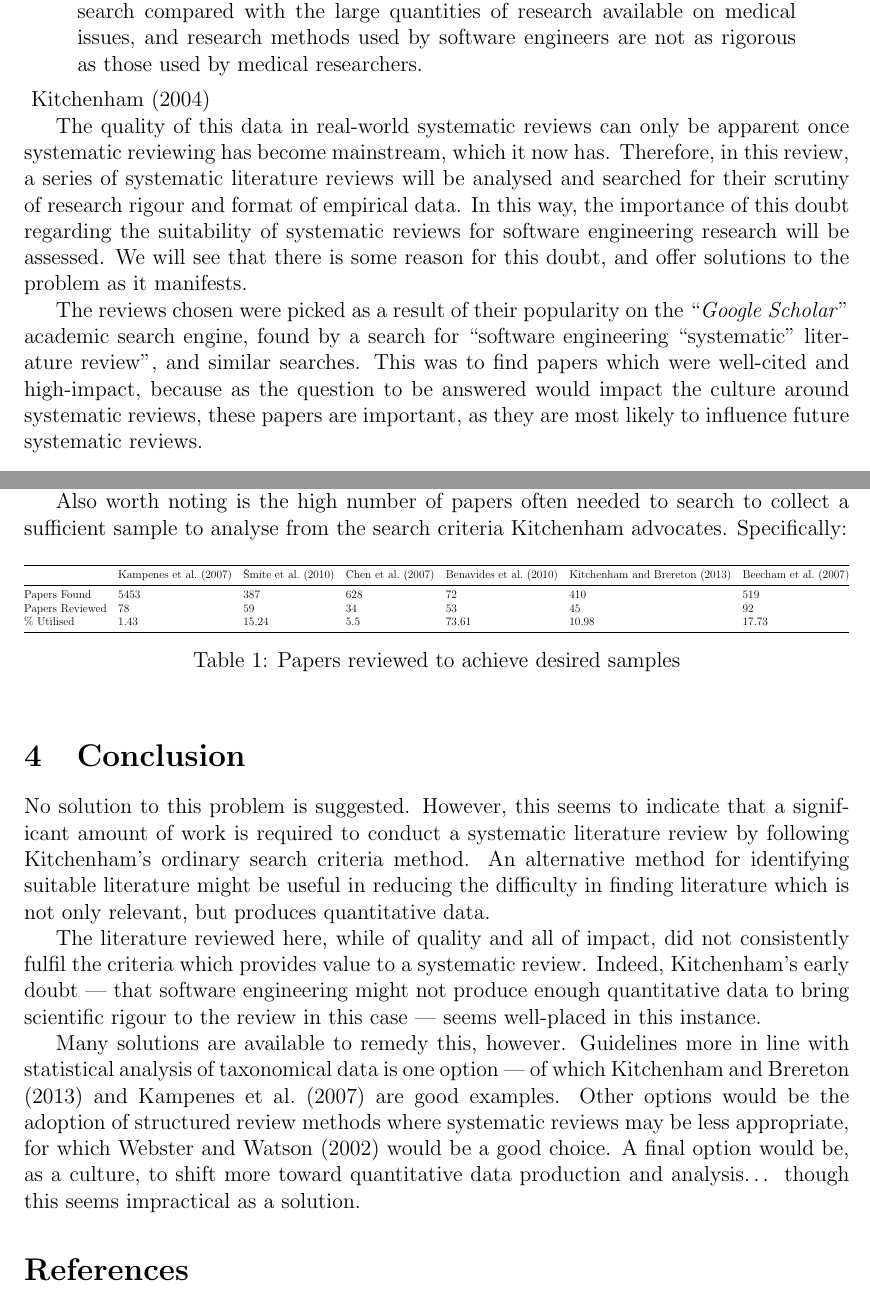
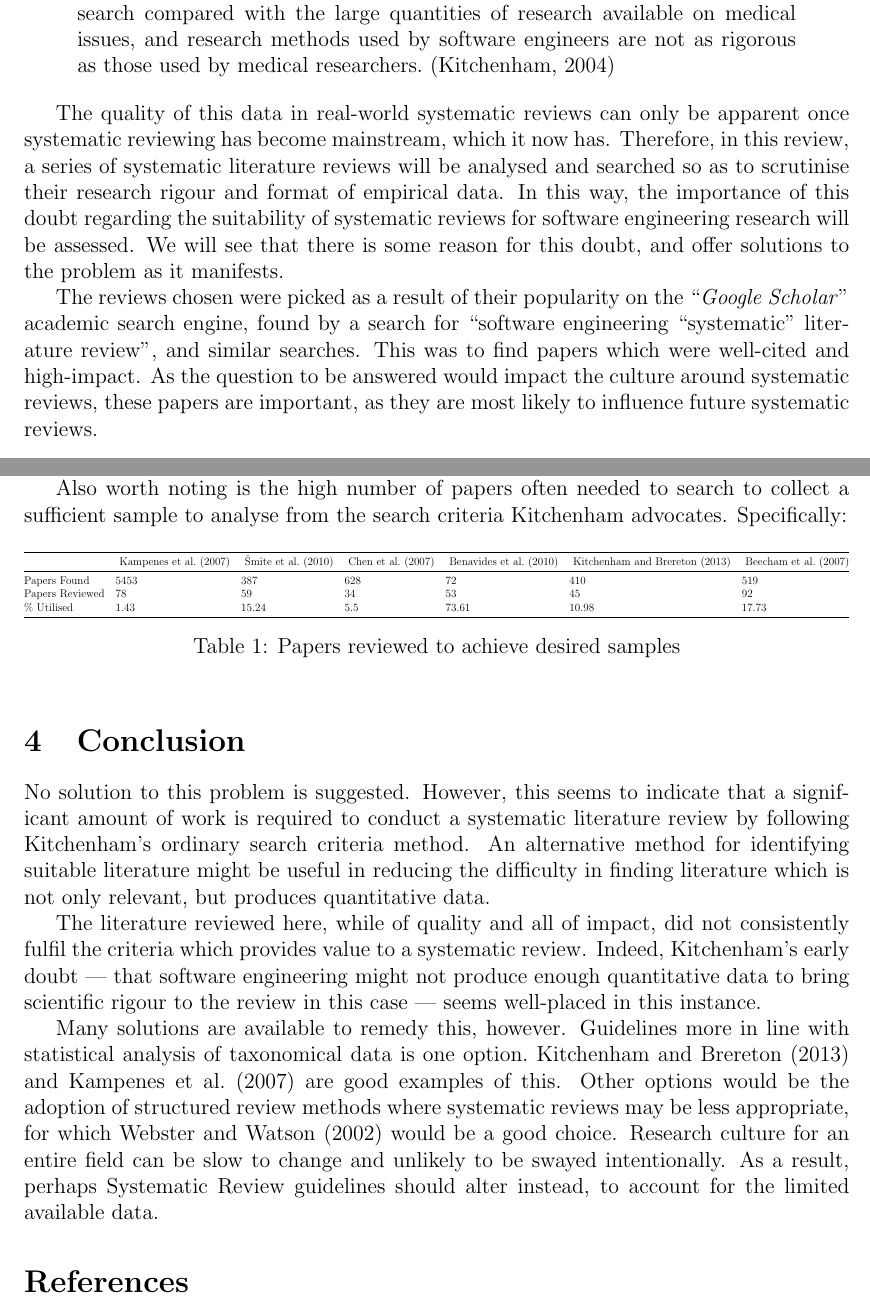
Before and after one commit to probablytom/assessed, a LaTeX paper (Level5/RMT/review.tex): two parts of pages 2 and 6 of 7, joined at a grey line, cut so that both start at the same text. Compiled offline with pdfLaTeX.

Commit message:
Final draft

```diff
--- a/Level5/RMT/review.tex
+++ b/Level5/RMT/review.tex
@@ -15,11 +15,11 @@ Kitchenham's systematic literature review technique\footnote{Kitchenham's guidel
 
 \begin{displayquote}
-    In particular, software engineering research has relatively little empirical research compared with the large quantities of research available on medical issues, and research methods used by software engineers are not as rigorous as those used by medical researchers.
-\end{displayquote}~\cite{Kitchenham2004}
+    In particular, software engineering research has relatively little empirical research compared with the large quantities of research available on medical issues, and research methods used by software engineers are not as rigorous as those used by medical researchers.~\citep{Kitchenham2004}
+\end{displayquote}
 
-The quality of this data in real-world systematic reviews can only be apparent once systematic reviewing has become mainstream, which it now has. Therefore, in this review, a series of systematic literature reviews will be analysed and searched for their scrutiny of research rigour and format of empirical data. In this way, the importance of this doubt regarding the suitability of systematic reviews for software engineering research will be assessed. We will see that there is some reason for this doubt, and offer solutions to the problem as it manifests.\par
+The quality of this data in real-world systematic reviews can only be apparent once systematic reviewing has become mainstream, which it now has. Therefore, in this review, a series of systematic literature reviews will be analysed and searched so as to scrutinise their research rigour and format of empirical data. In this way, the importance of this doubt regarding the suitability of systematic reviews for software engineering research will be assessed. We will see that there is some reason for this doubt, and offer solutions to the problem as it manifests.\par
 
-The reviews chosen were picked as a result of their popularity on the ``\emph{Google Scholar}'' academic search engine, found by a search for ``software engineering ``systematic'' literature review'', and similar searches. This was to find papers which were well-cited and high-impact, because as the question to be answered would impact the culture around systematic reviews, these papers are important, as they are most likely to influence future systematic reviews.\par
+The reviews chosen were picked as a result of their popularity on the ``\emph{Google Scholar}'' academic search engine, found by a search for ``software engineering ``systematic'' literature review'', and similar searches. This was to find papers which were well-cited and high-impact. As the question to be answered would impact the culture around systematic reviews, these papers are important, as they are most likely to influence future systematic reviews.\par
 
 
 \section{Papers reviewed}
@@ -64,7 +64,7 @@ Also worth noting is the high number of papers often needed to search to collect
 \resizebox{\textwidth}{!}{%
 \begin{tabular}{@{}lllllll@{}}
 \toprule
-                & \cite{Kampenes2007} & \cite{Smite2010} & \cite{Chen2007} & \cite{Benavides} & \cite{Kitchenham2013} & \cite{Beecham2007} \\ \midrule
+                &~\cite{Kampenes2007} &~\cite{Smite2010} &~\cite{Chen2007} &~\cite{Benavides} &~\cite{Kitchenham2013} &~\cite{Beecham2007} \\ \midrule
 Papers Found    &    5453      &  387                    &   628   &    72       &    410        &  519       \\
 Papers Reviewed &     78     &    59                     &   34   &     53      &     45       &     92    \\
 \% Utilised     &     1.43     &   15.24                  &  5.5    &   73.61        &  10.98          &   17.73      \\ \bottomrule
@@ -79,7 +79,7 @@ No solution to this problem is suggested. However, this seems to indicate that a
 % Did the literature reviews matter?
 The literature reviewed here, while of quality and all of impact, did not consistently fulfil the criteria which provides value to a systematic review. Indeed, Kitchenham's early doubt --- that software engineering might not produce enough quantitative data to bring scientific rigour to the review in this case --- seems well-placed in this instance.\par
 
-Many solutions are available to remedy this, however. Guidelines more in line with statistical analysis of taxonomical data is one option --- of which~\cite{Kitchenham2013} and~\cite{Kampenes2007} are good examples. Other options would be the adoption of structured review methods where systematic reviews may be less appropriate, for which~\cite{Webster2002} would be a good choice. A final option would be, as a culture, to shift more toward quantitative data production and analysis\dots{} though this seems impractical as a solution.\par
+Many solutions are available to remedy this, however. Guidelines more in line with statistical analysis of taxonomical data is one option.~\cite{Kitchenham2013} and~\cite{Kampenes2007} are good examples of this. Other options would be the adoption of structured review methods where systematic reviews may be less appropriate, for which~\cite{Webster2002} would be a good choice. Research culture for an entire field can be slow to change and unlikely to be swayed intentionally. As a result, perhaps Systematic Review guidelines should alter instead, to account for the limited available data.\par
 
 % Things to note when writing this:
 % - Do the literature reviews having ``systematic'' pedigree make them more susceptible to draw conclusions which aren't actually important? Can they get away with saying unimportant things, because the systematic review makes them sound more important?
```
Also changed, not shown: Level5/RMT/Kampanes_EffectSize.tex (+0 -9 lines), Level5/RMT/review.pdf, Level5/RMT/review.tex (6 more changed lines).
